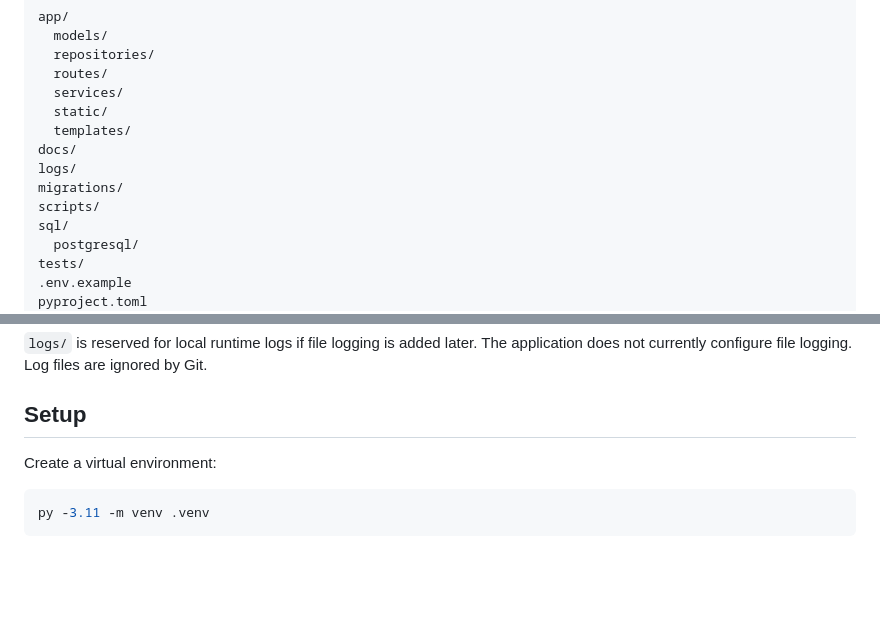
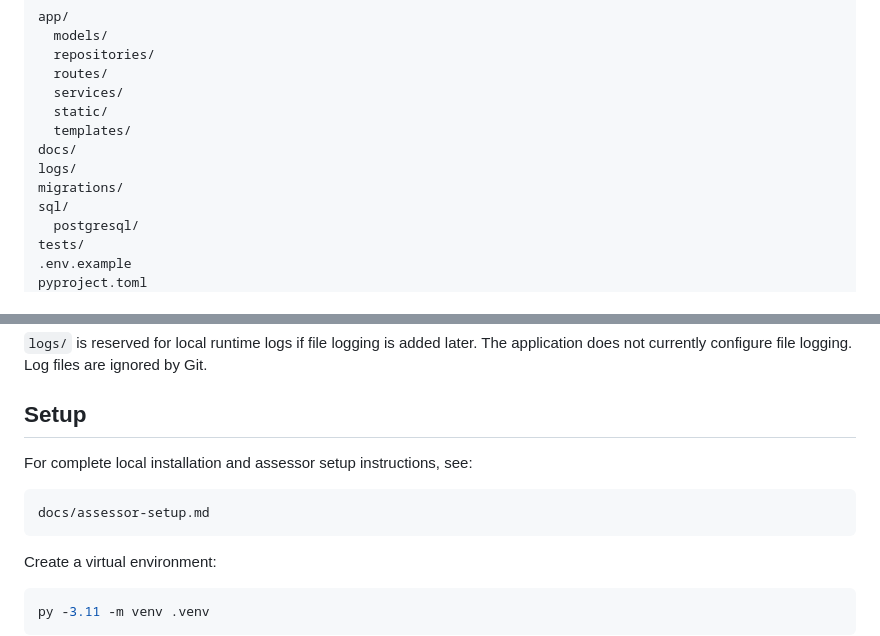
Before and after one commit to Dvniel-v2/Student-Records-Database-Connection-, a Markdown page: README.md, 2 parts joined by grey strips. Rendered like a GitHub page; blank space fills up the shorter version.

Commit message:
Add PostgreSQL assessor setup and local run guide

````diff
--- a/README.md
+++ b/README.md
@@ -105,7 +105,6 @@ app/
 docs/
 logs/
 migrations/
-scripts/
 sql/
   postgresql/
 tests/
@@ -136,6 +135,12 @@ application does not currently configure file logging. Log files are ignored by
 Git.
 
 ## Setup
+
+For complete local installation and assessor setup instructions, see:
+
+```text
+docs/assessor-setup.md
+```
 
 Create a virtual environment:
 
````
Also changed, not shown: docs/assessor-setup.md (added, +150 -0 lines).
